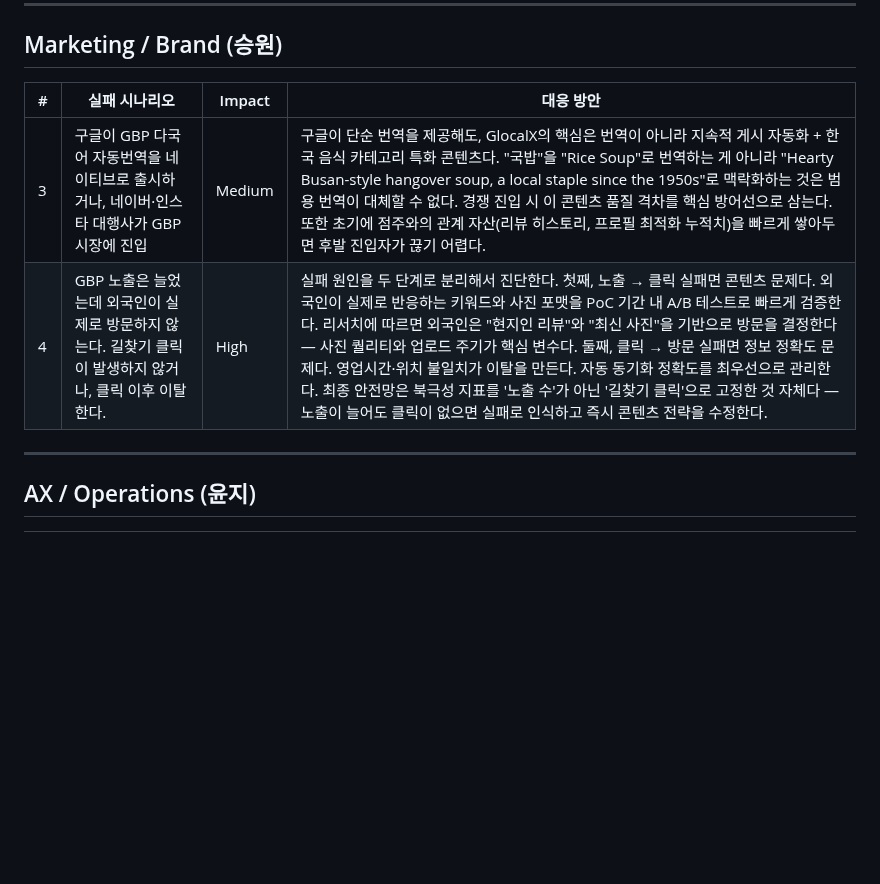
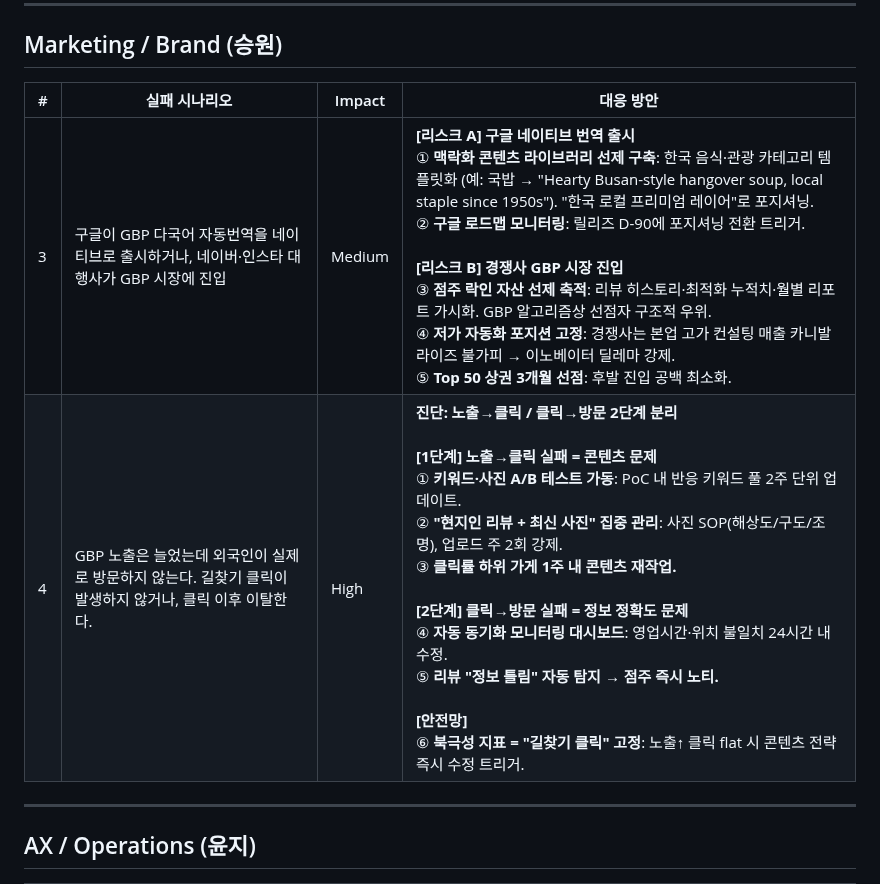
Before and after one commit to GyehyuKim/glocalx, a Markdown page: docs/PREMORTEM.md, the part around the change. GitHub-like rendering; blank space fills up the shorter version.

```diff
--- a/docs/PREMORTEM.md
+++ b/docs/PREMORTEM.md
@@ -31,11 +31,10 @@
 ---
 
 ## Marketing / Brand (승원)
-
-| # | 실패 시나리오 | Impact |대응 방안 |
+| # | 실패 시나리오 | Impact | 대응 방안 |
 |---|-------------|--------|----------|
-| 3 | 구글이 GBP 다국어 자동번역을 네이티브로 출시하거나, 네이버·인스타 대행사가 GBP 시장에 진입 | Medium |구글이 단순 번역을 제공해도, GlocalX의 핵심은 번역이 아니라 지속적 게시 자동화 + 한국 음식 카테고리 특화 콘텐츠다. "국밥"을 "Rice Soup"로 번역하는 게 아니라 "Hearty Busan-style hangover soup, a local staple since the 1950s"로 맥락화하는 것은 범용 번역이 대체할 수 없다. 경쟁 진입 시 이 콘텐츠 품질 격차를 핵심 방어선으로 삼는다. 또한 초기에 점주와의 관계 자산(리뷰 히스토리, 프로필 최적화 누적치)을 빠르게 쌓아두면 후발 진입자가 끊기 어렵다. |
-| 4 | GBP 노출은 늘었는데 외국인이 실제로 방문하지 않는다. 길찾기 클릭이 발생하지 않거나, 클릭 이후 이탈한다. | High |실패 원인을 두 단계로 분리해서 진단한다. 첫째, 노출 → 클릭 실패면 콘텐츠 문제다. 외국인이 실제로 반응하는 키워드와 사진 포맷을 PoC 기간 내 A/B 테스트로 빠르게 검증한다. 리서치에 따르면 외국인은 "현지인 리뷰"와 "최신 사진"을 기반으로 방문을 결정한다 — 사진 퀄리티와 업로드 주기가 핵심 변수다. 둘째, 클릭 → 방문 실패면 정보 정확도 문제다. 영업시간·위치 불일치가 이탈을 만든다. 자동 동기화 정확도를 최우선으로 관리한다. 최종 안전망은 북극성 지표를 '노출 수'가 아닌 '길찾기 클릭'으로 고정한 것 자체다 — 노출이 늘어도 클릭이 없으면 실패로 인식하고 즉시 콘텐츠 전략을 수정한다.|
+| 3 | 구글이 GBP 다국어 자동번역을 네이티브로 출시하거나, 네이버·인스타 대행사가 GBP 시장에 진입 | Medium | **[리스크 A] 구글 네이티브 번역 출시**<br>① **맥락화 콘텐츠 라이브러리 선제 구축**: 한국 음식·관광 카테고리 템플릿화 (예: 국밥 → "Hearty Busan-style hangover soup, local staple since 1950s"). "한국 로컬 프리미엄 레이어"로 포지셔닝.<br>② **구글 로드맵 모니터링**: 릴리즈 D-90에 포지셔닝 전환 트리거.<br><br>**[리스크 B] 경쟁사 GBP 시장 진입**<br>③ **점주 락인 자산 선제 축적**: 리뷰 히스토리·최적화 누적치·월별 리포트 가시화. GBP 알고리즘상 선점자 구조적 우위.<br>④ **저가 자동화 포지션 고정**: 경쟁사는 본업 고가 컨설팅 매출 카니발라이즈 불가피 → 이노베이터 딜레마 강제.<br>⑤ **Top 50 상권 3개월 선점**: 후발 진입 공백 최소화. |
+| 4 | GBP 노출은 늘었는데 외국인이 실제로 방문하지 않는다. 길찾기 클릭이 발생하지 않거나, 클릭 이후 이탈한다. | High | **진단: 노출→클릭 / 클릭→방문 2단계 분리**<br><br>**[1단계] 노출→클릭 실패 = 콘텐츠 문제**<br>① **키워드·사진 A/B 테스트 가동**: PoC 내 반응 키워드 풀 2주 단위 업데이트.<br>② **"현지인 리뷰 + 최신 사진" 집중 관리**: 사진 SOP(해상도/구도/조명), 업로드 주 2회 강제.<br>③ **클릭률 하위 가게 1주 내 콘텐츠 재작업.**<br><br>**[2단계] 클릭→방문 실패 = 정보 정확도 문제**<br>④ **자동 동기화 모니터링 대시보드**: 영업시간·위치 불일치 24시간 내 수정.<br>⑤ **리뷰 "정보 틀림" 자동 탐지 → 점주 즉시 노티.**<br><br>**[안전망]**<br>⑥ **북극성 지표 = "길찾기 클릭" 고정**: 노출↑ 클릭 flat 시 콘텐츠 전략 즉시 수정 트리거. |
 
 ---
 
```
